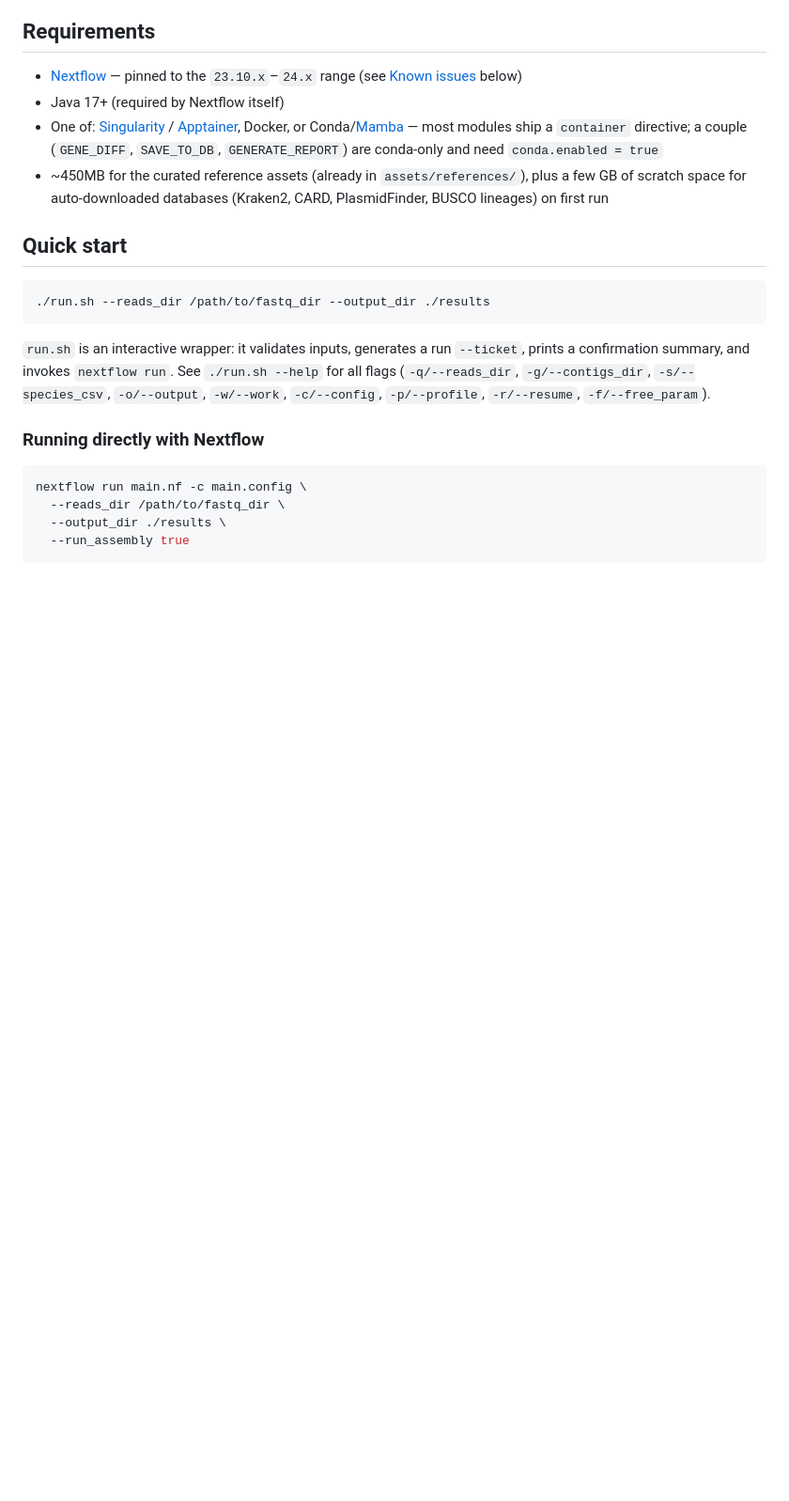
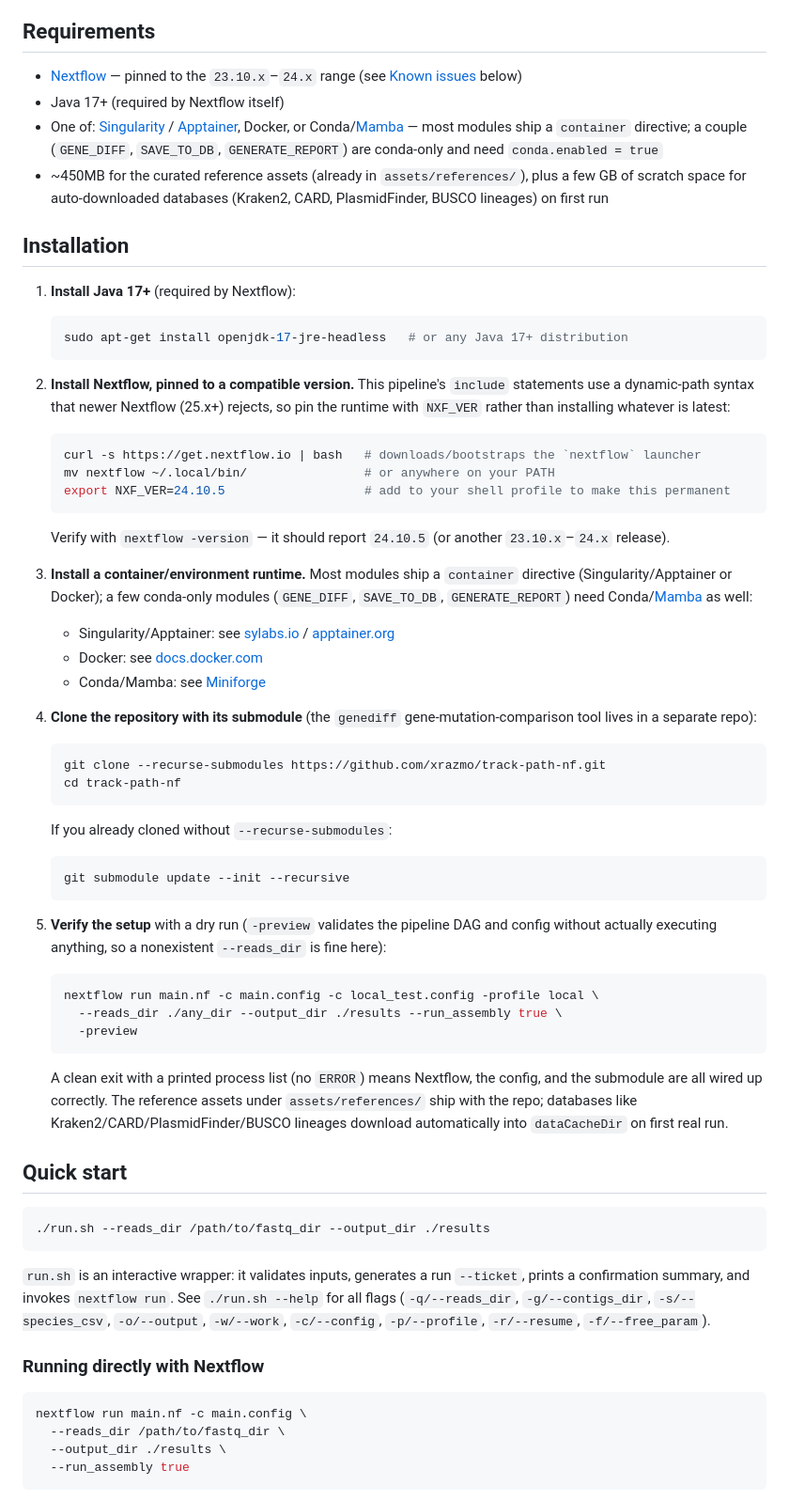
Before and after one commit to xrazmo/track-path-nf, a Markdown page: README.md, the part around one of its changes. Shown at 94% size. Rendered like a GitHub page; blank space fills up the shorter version.

Commit message:
Add a linear Installation section
Requirements/Quick start/Known issues scattered the actual setup steps
(Nextflow version pin, container runtime, submodule clone) across the
README with no single path to follow. Consolidate them into one
ordered Installation section with a verifiable smoke-test step, and
drop the now-redundant clone instructions from Development.

````diff
--- a/README.md
+++ b/README.md
@@ -45,6 +45,44 @@ Currently curated species: *Escherichia coli*, *Klebsiella pneumoniae* complex,
 - Java 17+ (required by Nextflow itself)
 - One of: [Singularity](https://sylabs.io/singularity/) / [Apptainer](https://apptainer.org/), Docker, or Conda/[Mamba](https://mamba.readthedocs.io/) — most modules ship a `container` directive; a couple (`GENE_DIFF`, `SAVE_TO_DB`, `GENERATE_REPORT`) are conda-only and need `conda.enabled = true`
 - ~450MB for the curated reference assets (already in `assets/references/`), plus a few GB of scratch space for auto-downloaded databases (Kraken2, CARD, PlasmidFinder, BUSCO lineages) on first run
+
+## Installation
+
+1. **Install Java 17+** (required by Nextflow):
+   ```bash
+   sudo apt-get install openjdk-17-jre-headless   # or any Java 17+ distribution
+   ```
+
+2. **Install Nextflow, pinned to a compatible version.** This pipeline's `include` statements use a dynamic-path syntax that newer Nextflow (25.x+) rejects, so pin the runtime with `NXF_VER` rather than installing whatever is latest:
+   ```bash
+   curl -s https://get.nextflow.io | bash   # downloads/bootstraps the `nextflow` launcher
+   mv nextflow ~/.local/bin/                # or anywhere on your PATH
+   export NXF_VER=24.10.5                   # add to your shell profile to make this permanent
+   ```
+   Verify with `nextflow -version` — it should report `24.10.5` (or another `23.10.x`–`24.x` release).
+
+3. **Install a container/environment runtime.** Most modules ship a `container` directive (Singularity/Apptainer or Docker); a few conda-only modules (`GENE_DIFF`, `SAVE_TO_DB`, `GENERATE_REPORT`) need Conda/[Mamba](https://mamba.readthedocs.io/) as well:
+   - Singularity/Apptainer: see [sylabs.io](https://sylabs.io/singularity/) / [apptainer.org](https://apptainer.org/)
+   - Docker: see [docs.docker.com](https://docs.docker.com/get-docker/)
+   - Conda/Mamba: see [Miniforge](https://github.com/conda-forge/miniforge)
+
+4. **Clone the repository with its submodule** (the `genediff` gene-mutation-comparison tool lives in a separate repo):
+   ```bash
+   git clone --recurse-submodules https://github.com/xrazmo/track-path-nf.git
+   cd track-path-nf
+   ```
+   If you already cloned without `--recurse-submodules`:
+   ```bash
+   git submodule update --init --recursive
+   ```
+
+5. **Verify the setup** with a dry run (`-preview` validates the pipeline DAG and config without actually executing anything, so a nonexistent `--reads_dir` is fine here):
+   ```bash
+   nextflow run main.nf -c main.config -c local_test.config -profile local \
+     --reads_dir ./any_dir --output_dir ./results --run_assembly true \
+     -preview
+   ```
+   A clean exit with a printed process list (no `ERROR`) means Nextflow, the config, and the submodule are all wired up correctly. The reference assets under `assets/references/` ship with the repo; databases like Kraken2/CARD/PlasmidFinder/BUSCO lineages download automatically into `dataCacheDir` on first real run.
 
 ## Quick start
 
````
Also changed, not shown: other parts of README.md (+0 -14 lines).
